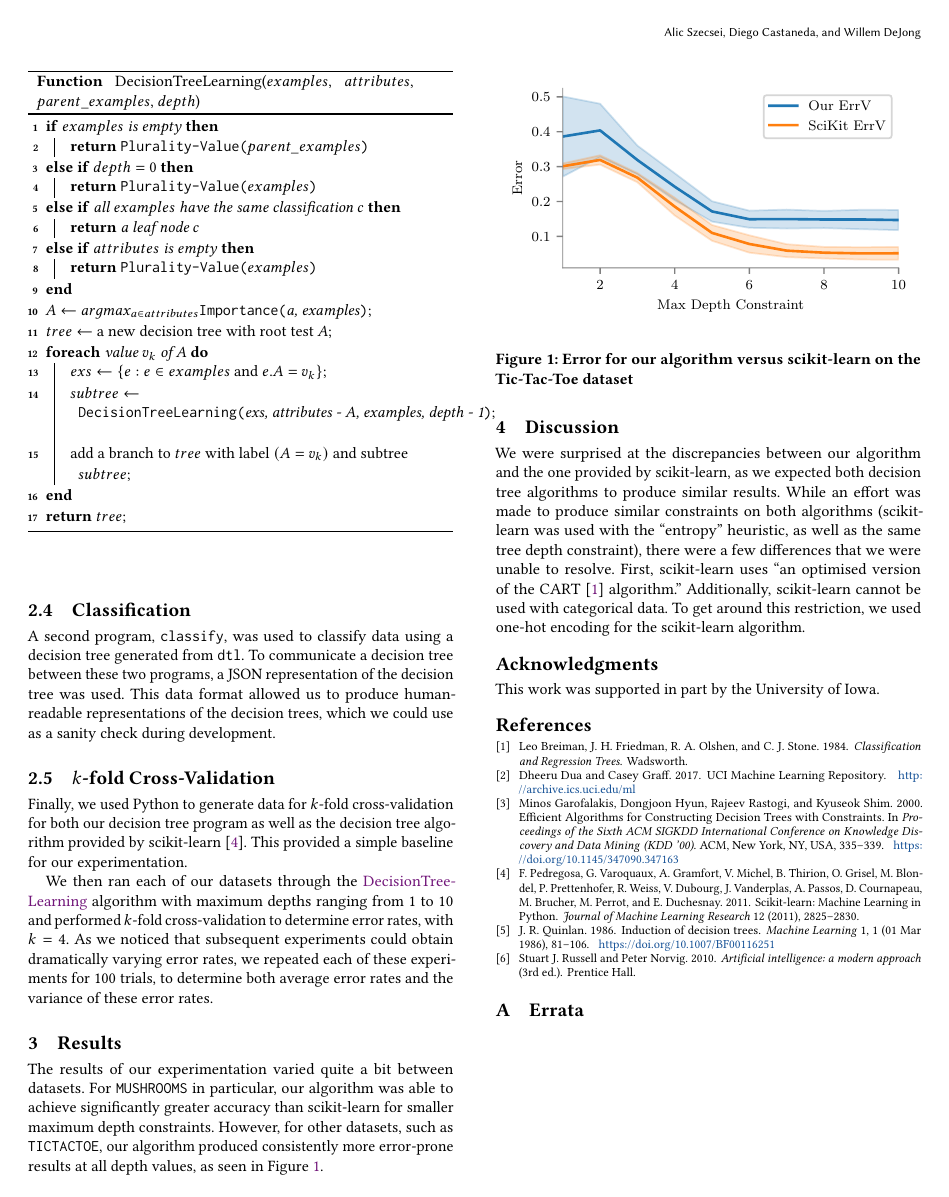
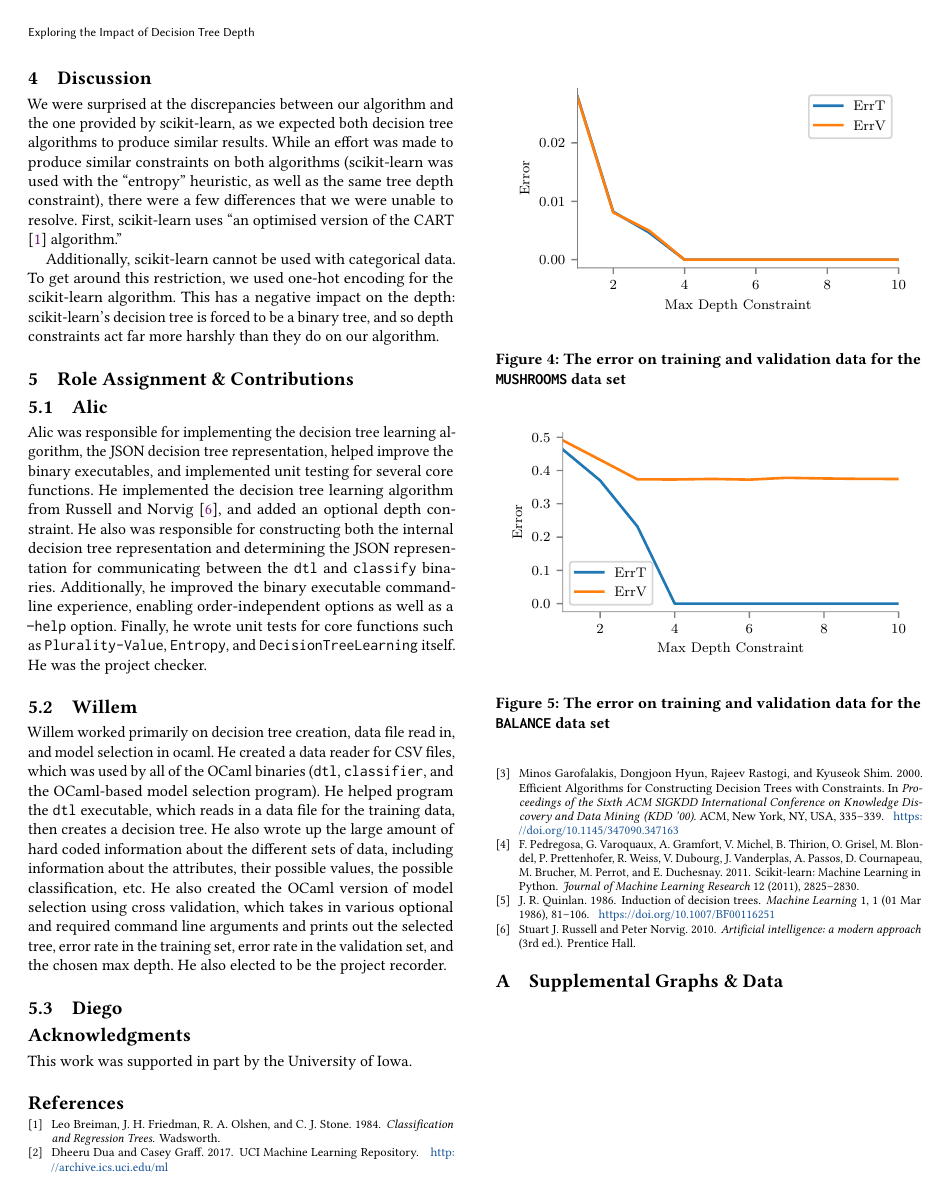
Before and after one commit to aszecsei/ai-final-project, a LaTeX paper (technical-report/tech-report.tex): page 2 of 3 before the commit and page 3 of 5 after it. Compiled offline with pdfLaTeX.

Commit message:
Add role assignments

```diff
--- a/technical-report/tech-report.tex
+++ b/technical-report/tech-report.tex
@@ -126,4 +122,3 @@ We then ran each of our datasets through the \ref{algo:DecisionTreeLearning} alg
 
 \section{Results}
 
-The results of our experimentation varied quite a bit between datasets. For \texttt{MUSHROOMS} in particular, our algorithm was able to achieve significantly greater accuracy than scikit-learn for smaller maximum depth constraints. However, for other datasets, such as \texttt{TICTACTOE}, our algorithm produced consistently more error-prone results at all depth values, as seen in Figure \ref{fig:tttoursvscikit}.
@@ -131,4 +134,3 @@ The results of our experimentation varied quite a bit between datasets. For \tex
 \begin{figure}
   \centering
   \includegraphics[width=\columnwidth]{figures/chart_ours_v_scikit_variance_tictactoe.pdf}
-  \caption{Error for our algorithm versus scikit-learn on the Tic-Tac-Toe dataset}
@@ -136,8 +147,23 @@ The results of our experimentation varied quite a bit between datasets. For \tex
+  \label{fig:caroursvscikit}
 \end{figure}
 
 \section{Discussion}
 
-We were surprised at the discrepancies between our algorithm and the one provided by scikit-learn, as we expected both decision tree algorithms to produce similar results. While an effort was made to produce similar constraints on both algorithms (scikit-learn was used with the ``entropy'' heuristic, as well as the same tree depth constraint), there were a few differences that we were unable to resolve. First, scikit-learn uses ``an optimised version of the CART \cite{DBLP:books/wa/BreimanFOS84} algorithm.'' Additionally, scikit-learn cannot be used with categorical data. To get around this restriction, we used one-hot encoding for the scikit-learn algorithm.
+We were surprised at the discrepancies between our algorithm and the one provided by scikit-learn, as we expected both decision tree algorithms to produce similar results. While an effort was made to produce similar constraints on both algorithms (scikit-learn was used with the ``entropy'' heuristic, as well as the same tree depth constraint), there were a few differences that we were unable to resolve. First, scikit-learn uses ``an optimised version of the CART \cite{DBLP:books/wa/BreimanFOS84} algorithm.''
+
+Additionally, scikit-learn cannot be used with categorical data. To get around this restriction, we used one-hot encoding for the scikit-learn algorithm. This has a negative impact on the depth: scikit-learn's decision tree is forced to be a binary tree, and so depth constraints act far more harshly than they do on our algorithm.
+
+\section{Role Assignment \& Contributions}
+
+\subsection{Alic}
+
+Alic was responsible for implementing the decision tree learning algorithm, the JSON decision tree representation, helped improve the binary executables, and implemented unit testing for several core functions. He implemented the decision tree learning algorithm from Russell and Norvig \cite{russell_norvig_2010}, and added an optional depth constraint. He also was responsible for constructing both the internal decision tree representation and determining the JSON representation for communicating between the \texttt{dtl} and \texttt{classify} binaries. Additionally, he improved the binary executable command-line experience, enabling order-independent options as well as a \texttt{--help} option. Finally, he wrote unit tests for core functions such as \texttt{Plurality-Value}, \texttt{Entropy}, and \texttt{DecisionTreeLearning} itself. He was the project checker.
+
+\subsection{Willem}
+
+Willem worked primarily on decision tree creation, data file read in, and model selection in ocaml. He created a data reader for CSV files, which was used by all of the OCaml binaries (\texttt{dtl}, \texttt{classifier}, and the OCaml-based model selection program). He helped program the \texttt{dtl} executable, which reads in a data file for the training data, then creates a decision tree. He also wrote up the large amount of hard coded information about the different sets of data, including information about the attributes, their possible values, the possible classification, etc. He also created the OCaml version of model selection using cross validation, which takes in various optional and required command line arguments and prints out the selected tree, error rate in the training set, error rate in the validation set, and the chosen max depth. He also elected to be the project recorder.
+
+\subsection{Diego}
 
 %% The acknowledgments section is defined using the "acks" environment
 %% (and NOT an unnumbered section). This ensures the proper
@@ -152,7 +178,7 @@ This work was supported in part by the University of Iowa.
 
 \appendix
 
-\section{Errata}
+\section{Supplemental Graphs \& Data}
 
 \begin{figure}
   \centering
```
Also changed, not shown: technical-report/tech-report.pdf, technical-report/tech-report.tex (21 more changed lines).
